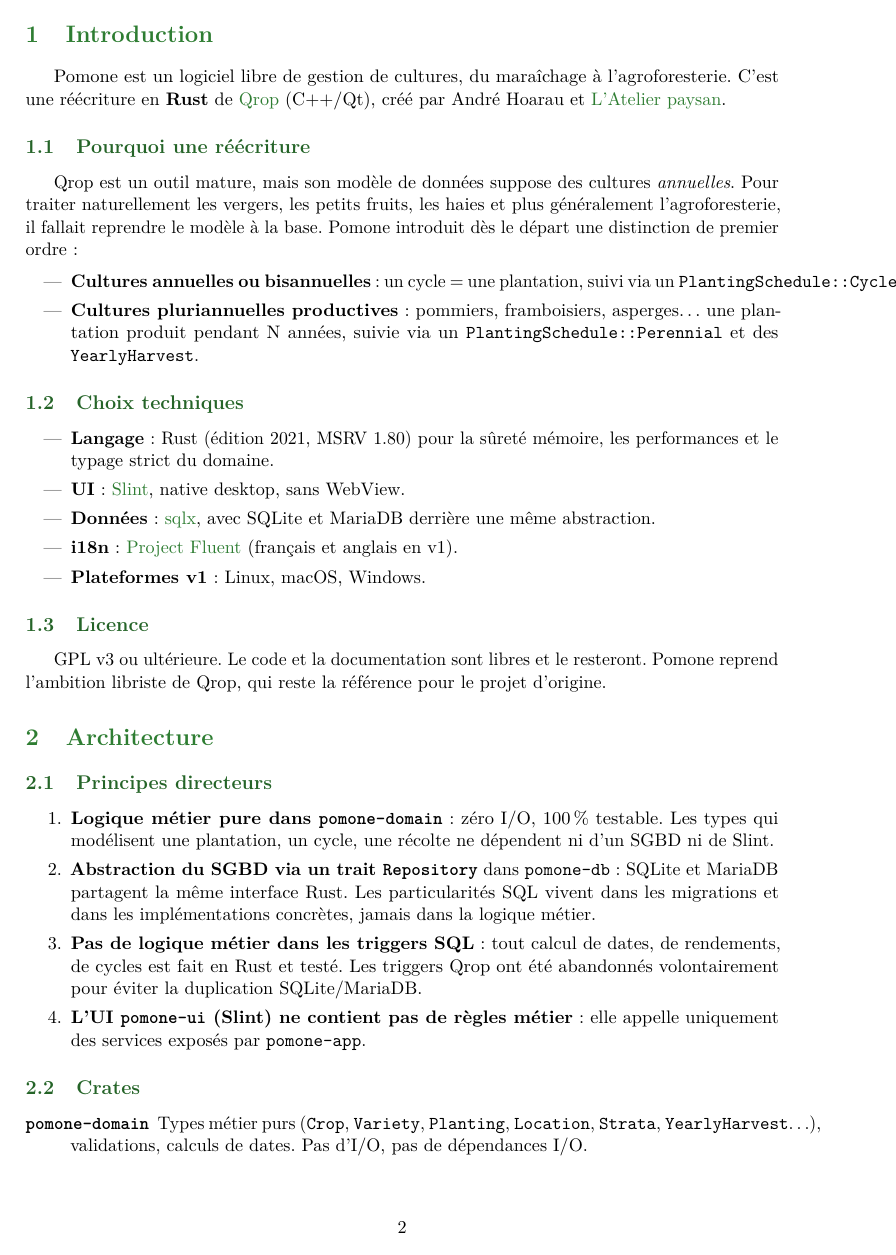
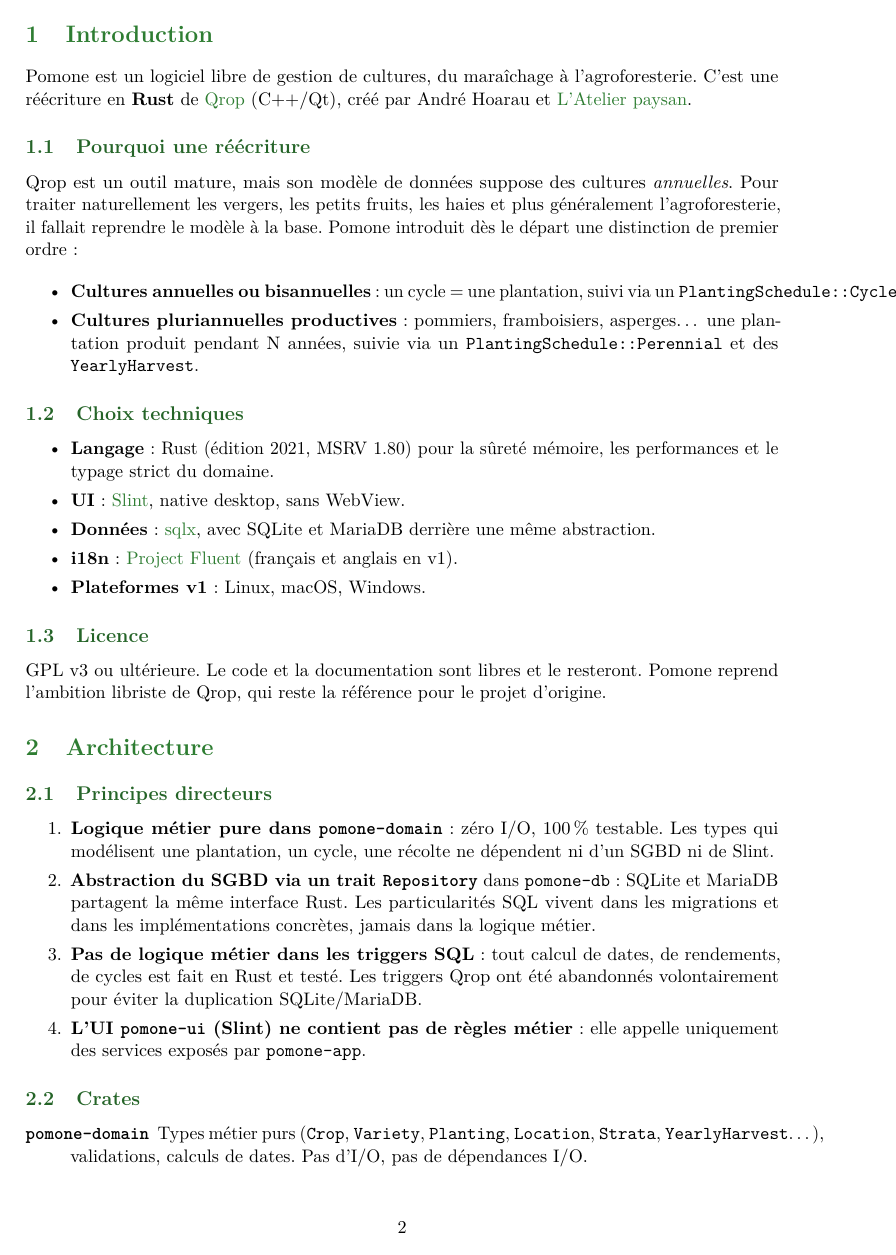
Before and after one commit to guycorbaz/pomone, a LaTeX document (doc-latex/pomone.tex): page 2 of 5. Compiled offline with pdfLaTeX.

Commit message:
Fix LaTeX portability: babelprovide, amssymb, listings UTF-8
Three issues caught during local pdflatex build:

- babel: drop the legacy `[french]` option, use `\babelprovide` with
  the .ini-based language data. Works on any modern TeX Live without
  requiring `texlive-lang-french` as a separate install.
- amssymb: needed for `\boxtimes` and `\square` used in the roadmap
  checkboxes.
- listings: enable `extendedchars` and add a `literate` table for the
  French accented characters and the arrows/em-dashes that appear in
  the code blocks. Otherwise pdflatex chokes on UTF-8 bytes inside
  lstlisting.

Co-Authored-By: Claude Opus 4.7 (1M context) <noreply@anthropic.com>

```diff
--- a/doc-latex/pomone.tex
+++ b/doc-latex/pomone.tex
@@ -2,8 +2,10 @@
 
 \usepackage[utf8]{inputenc}
 \usepackage[T1]{fontenc}
-\usepackage[french]{babel}
+\usepackage{babel}
+\babelprovide[import,main]{french}
 \usepackage{lmodern}
+\usepackage{amssymb}
 \usepackage{microtype}
 \usepackage{geometry}
 \geometry{margin=2.5cm}
@@ -39,6 +41,19 @@
   showstringspaces=false,
   xleftmargin=0pt,
   xrightmargin=0pt,
+  extendedchars=true,
+  inputencoding=utf8,
+  literate=%
+    {é}{{\'e}}1 {è}{{\`e}}1 {ê}{{\^e}}1 {ë}{{\"e}}1
+    {à}{{\`a}}1 {â}{{\^a}}1
+    {ô}{{\^o}}1 {ö}{{\"o}}1
+    {î}{{\^\i}}1 {ï}{{\"\i}}1
+    {ù}{{\`u}}1 {û}{{\^u}}1 {ü}{{\"u}}1
+    {ç}{{\c{c}}}1
+    {É}{{\'E}}1 {È}{{\`E}}1 {Ê}{{\^E}}1
+    {—}{{---}}1 {–}{{--}}1
+    {…}{{\ldots}}1 {«}{{<<\,}}2 {»}{{\,>>}}2
+    {→}{{$\to$}}1 {←}{{$\leftarrow$}}1
 }
 
 \usepackage{tcolorbox}
```
